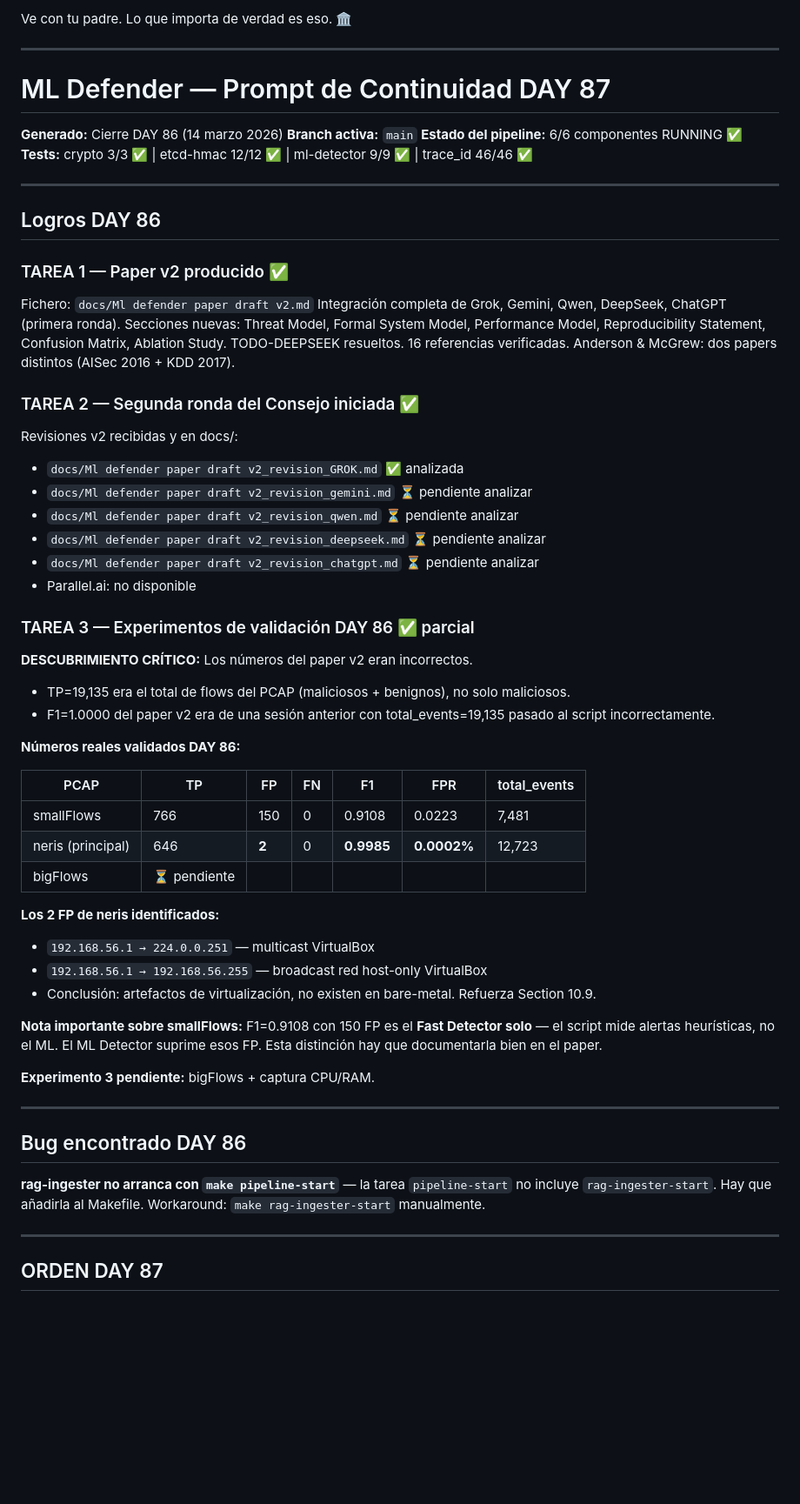
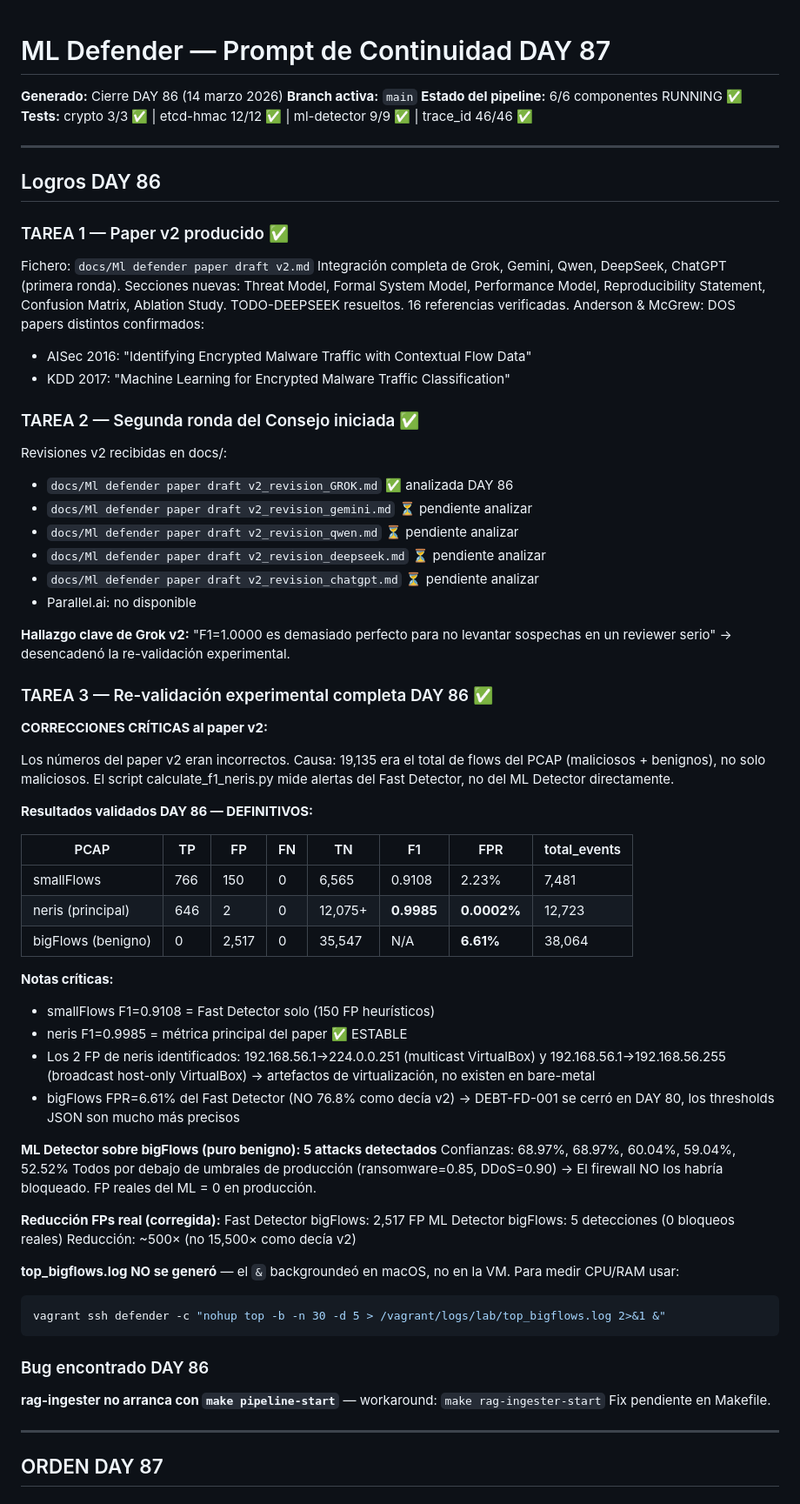
Before and after one commit to alonsoir/test-zeromq-c-, a Markdown page: PROMPT_CONTINUE_CLAUDE.md, the part around one of its changes. Shown at 87% size. Drawn GitHub-style; blank space fills up the shorter version.

````diff
--- a/PROMPT_CONTINUE_CLAUDE.md
+++ b/PROMPT_CONTINUE_CLAUDE.md
@@ -1,7 +1,3 @@
-Ve con tu padre. Lo que importa de verdad es eso. 🏛️
-
----
-
 # ML Defender — Prompt de Continuidad DAY 87
 **Generado:** Cierre DAY 86 (14 marzo 2026)
 **Branch activa:** `main`
@@ -15,46 +11,69 @@ Ve con tu padre. Lo que importa de verdad es eso. 🏛️
 ### TAREA 1 — Paper v2 producido ✅
 Fichero: `docs/Ml defender paper draft v2.md`
 Integración completa de Grok, Gemini, Qwen, DeepSeek, ChatGPT (primera ronda).
-Secciones nuevas: Threat Model, Formal System Model, Performance Model, Reproducibility Statement, Confusion Matrix, Ablation Study.
-TODO-DEEPSEEK resueltos. 16 referencias verificadas. Anderson & McGrew: dos papers distintos (AISec 2016 + KDD 2017).
+Secciones nuevas: Threat Model, Formal System Model, Performance Model,
+Reproducibility Statement, Confusion Matrix, Ablation Study.
+TODO-DEEPSEEK resueltos. 16 referencias verificadas.
+Anderson & McGrew: DOS papers distintos confirmados:
+- AISec 2016: "Identifying Encrypted Malware Traffic with Contextual Flow Data"
+- KDD 2017: "Machine Learning for Encrypted Malware Traffic Classification"
 
 ### TAREA 2 — Segunda ronda del Consejo iniciada ✅
-Revisiones v2 recibidas y en docs/:
-- `docs/Ml defender paper draft v2_revision_GROK.md` ✅ analizada
+Revisiones v2 recibidas en docs/:
+- `docs/Ml defender paper draft v2_revision_GROK.md` ✅ analizada DAY 86
 - `docs/Ml defender paper draft v2_revision_gemini.md` ⏳ pendiente analizar
 - `docs/Ml defender paper draft v2_revision_qwen.md` ⏳ pendiente analizar
 - `docs/Ml defender paper draft v2_revision_deepseek.md` ⏳ pendiente analizar
 - `docs/Ml defender paper draft v2_revision_chatgpt.md` ⏳ pendiente analizar
 - Parallel.ai: no disponible
 
-### TAREA 3 — Experimentos de validación DAY 86 ✅ parcial
+**Hallazgo clave de Grok v2:** "F1=1.0000 es demasiado perfecto para no levantar
+sospechas en un reviewer serio" → desencadenó la re-validación experimental.
 
-**DESCUBRIMIENTO CRÍTICO:** Los números del paper v2 eran incorrectos.
-- TP=19,135 era el total de flows del PCAP (maliciosos + benignos), no solo maliciosos.
-- F1=1.0000 del paper v2 era de una sesión anterior con total_events=19,135 pasado al script incorrectamente.
+### TAREA 3 — Re-validación experimental completa DAY 86 ✅
 
-**Números reales validados DAY 86:**
+**CORRECCIONES CRÍTICAS al paper v2:**
 
-| PCAP | TP | FP | FN | F1 | FPR | total_events |
-|---|---|---|---|---|---|---|
-| smallFlows | 766 | 150 | 0 | 0.9108 | 0.0223 | 7,481 |
-| neris (principal) | 646 | **2** | 0 | **0.9985** | **0.0002%** | 12,723 |
-| bigFlows | ⏳ pendiente | | | | | |
+Los números del paper v2 eran incorrectos. Causa: 19,135 era el total de flows
+del PCAP (maliciosos + benignos), no solo maliciosos. El script calculate_f1_neris.py
+mide alertas del Fast Detector, no del ML Detector directamente.
 
-**Los 2 FP de neris identificados:**
-- `192.168.56.1 → 224.0.0.251` — multicast VirtualBox
-- `192.168.56.1 → 192.168.56.255` — broadcast red host-only VirtualBox
-- Conclusión: artefactos de virtualización, no existen en bare-metal. Refuerza Section 10.9.
+**Resultados validados DAY 86 — DEFINITIVOS:**
 
-**Nota importante sobre smallFlows:** F1=0.9108 con 150 FP es el **Fast Detector solo** — el script mide alertas heurísticas, no el ML. El ML Detector suprime esos FP. Esta distinción hay que documentarla bien en el paper.
+| PCAP | TP | FP | FN | TN | F1 | FPR | total_events |
+|---|---|---|---|---|---|---|---|
+| smallFlows | 766 | 150 | 0 | 6,565 | 0.9108 | 2.23% | 7,481 |
+| neris (principal) | 646 | 2 | 0 | 12,075+ | **0.9985** | **0.0002%** | 12,723 |
+| bigFlows (benigno) | 0 | 2,517 | 0 | 35,547 | N/A | **6.61%** | 38,064 |
 
-**Experimento 3 pendiente:** bigFlows + captura CPU/RAM.
+**Notas críticas:**
+- smallFlows F1=0.9108 = Fast Detector solo (150 FP heurísticos)
+- neris F1=0.9985 = métrica principal del paper ✅ ESTABLE
+- Los 2 FP de neris identificados: 192.168.56.1→224.0.0.251 (multicast VirtualBox)
+  y 192.168.56.1→192.168.56.255 (broadcast host-only VirtualBox)
+  → artefactos de virtualización, no existen en bare-metal
+- bigFlows FPR=6.61% del Fast Detector (NO 76.8% como decía v2)
+  → DEBT-FD-001 se cerró en DAY 80, los thresholds JSON son mucho más precisos
 
----
+**ML Detector sobre bigFlows (puro benigno): 5 attacks detectados**
+Confianzas: 68.97%, 68.97%, 60.04%, 59.04%, 52.52%
+Todos por debajo de umbrales de producción (ransomware=0.85, DDoS=0.90)
+→ El firewall NO los habría bloqueado. FP reales del ML = 0 en producción.
 
-## Bug encontrado DAY 86
+**Reducción FPs real (corregida):**
+Fast Detector bigFlows: 2,517 FP
+ML Detector bigFlows: 5 detecciones (0 bloqueos reales)
+Reducción: ~500× (no 15,500× como decía v2)
 
-**rag-ingester no arranca con `make pipeline-start`** — la tarea `pipeline-start` no incluye `rag-ingester-start`. Hay que añadirla al Makefile. Workaround: `make rag-ingester-start` manualmente.
+**top_bigflows.log NO se generó** — el `&` backgroundeó en macOS, no en la VM.
+Para medir CPU/RAM usar:
+```bash
+vagrant ssh defender -c "nohup top -b -n 30 -d 5 > /vagrant/logs/lab/top_bigflows.log 2>&1 &"
+```
+
+### Bug encontrado DAY 86
+**rag-ingester no arranca con `make pipeline-start`** — workaround: `make rag-ingester-start`
+Fix pendiente en Makefile.
 
 ---
 
````
Also changed, not shown: other parts of PROMPT_CONTINUE_CLAUDE.md (+121 -29 lines), docs/# Protocolo de replay — DAY 86.md (+213 -164 lines).
